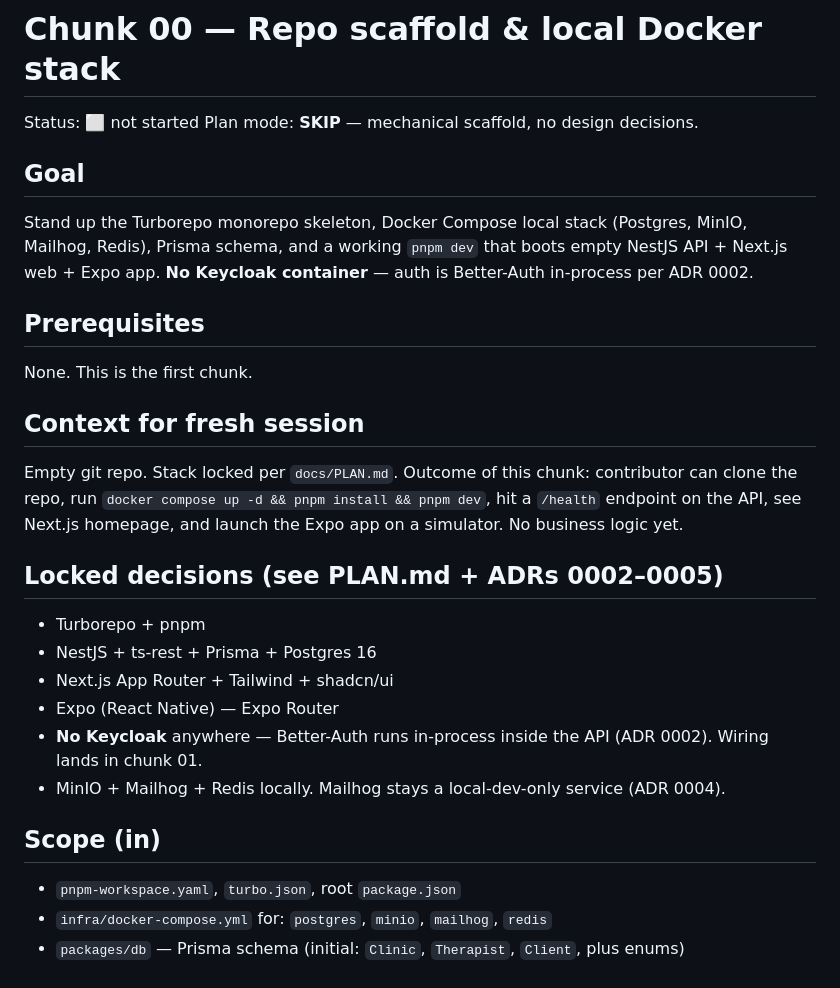
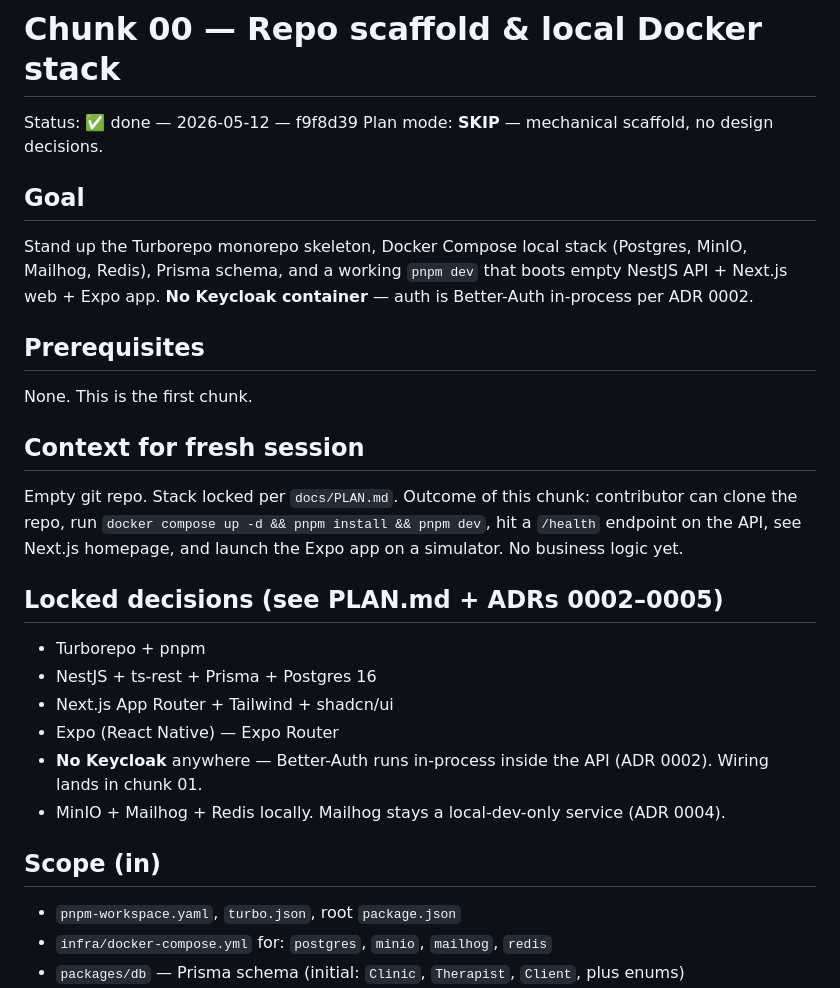
Before and after one commit to TheMikeyR/VitaPeak, a Markdown page: docs/chunks/00-scaffold.md, the part around one of its changes. GitHub-like rendering.

Commit message:
docs(chunks): mark 00-scaffold done (f9f8d39)

```diff
--- a/docs/chunks/00-scaffold.md
+++ b/docs/chunks/00-scaffold.md
@@ -1,18 +1,22 @@
 # Chunk 00 — Repo scaffold & local Docker stack
 
-Status: ⬜ not started
+Status: ✅ done — 2026-05-12 — f9f8d39
 Plan mode: **SKIP** — mechanical scaffold, no design decisions.
 
 ## Goal
+
 Stand up the Turborepo monorepo skeleton, Docker Compose local stack (Postgres, MinIO, Mailhog, Redis), Prisma schema, and a working `pnpm dev` that boots empty NestJS API + Next.js web + Expo app. **No Keycloak container** — auth is Better-Auth in-process per ADR 0002.
 
 ## Prerequisites
+
 None. This is the first chunk.
 
 ## Context for fresh session
+
 Empty git repo. Stack locked per `docs/PLAN.md`. Outcome of this chunk: contributor can clone the repo, run `docker compose up -d && pnpm install && pnpm dev`, hit a `/health` endpoint on the API, see Next.js homepage, and launch the Expo app on a simulator. No business logic yet.
 
 ## Locked decisions (see PLAN.md + ADRs 0002–0005)
+
 - Turborepo + pnpm
 - NestJS + ts-rest + Prisma + Postgres 16
 - Next.js App Router + Tailwind + shadcn/ui
@@ -21,6 +25,7 @@ Empty git repo. Stack locked per `docs/PLAN.md`. Outcome of this chunk: contribu
 - MinIO + Mailhog + Redis locally. Mailhog stays a local-dev-only service (ADR 0004).
 
 ## Scope (in)
+
 - `pnpm-workspace.yaml`, `turbo.json`, root `package.json`
 - `infra/docker-compose.yml` for: `postgres`, `minio`, `mailhog`, `redis`
 - `packages/db` — Prisma schema (initial: `Clinic`, `Therapist`, `Client`, plus enums)
```
Also changed, not shown: other parts of docs/chunks/00-scaffold.md (+5 -0 lines).
